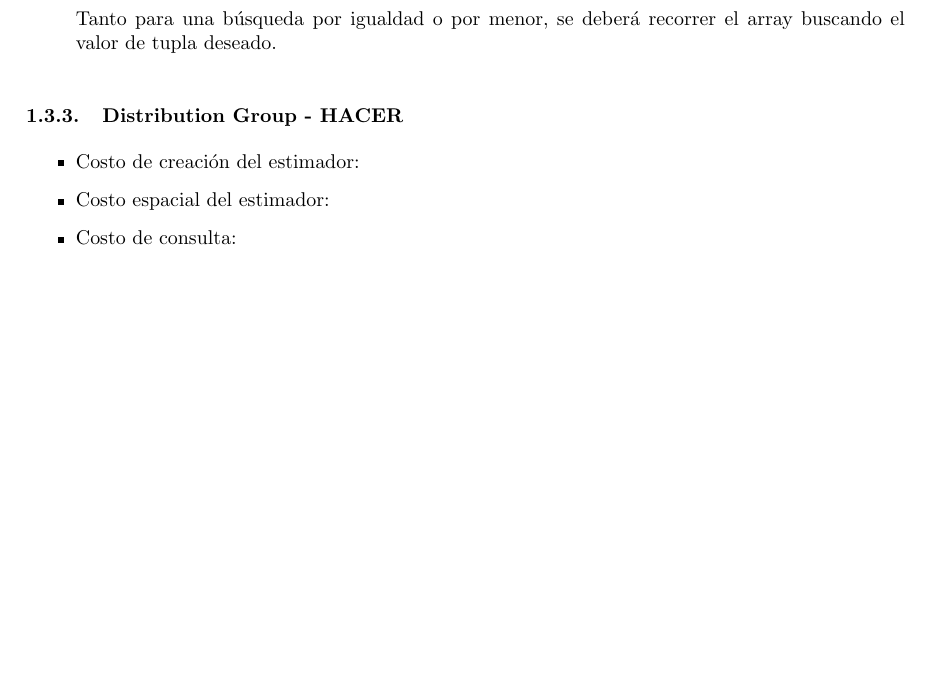
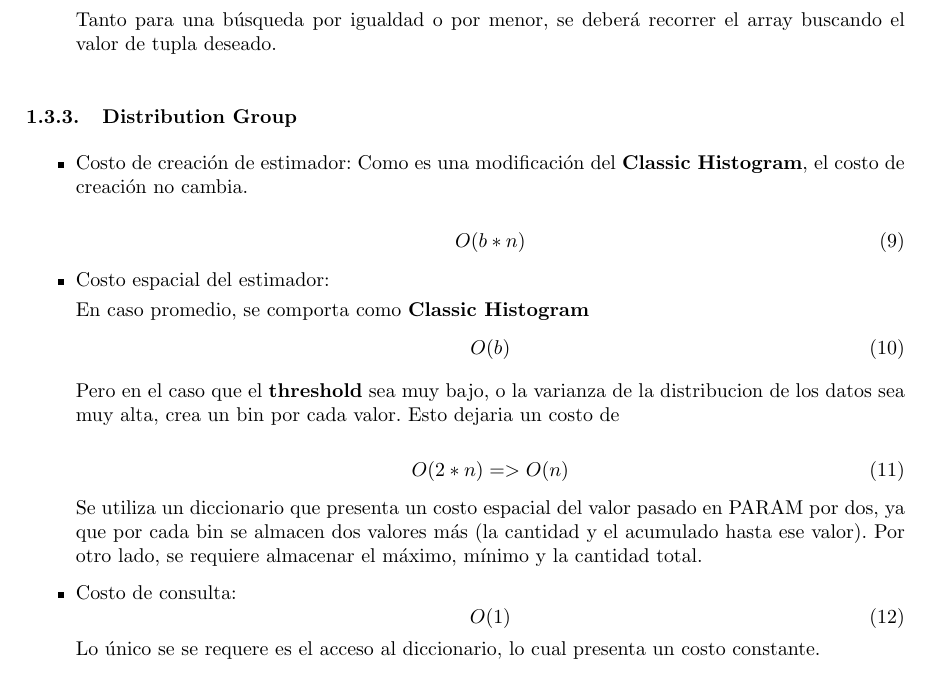
Before and after one commit to alemata/tp_bases, a LaTeX document (tp2/informe/informeBDTP2.tex): part of page 7 of 14 before the commit and part of page 7 of 15 after it, cut so that both start at the same text, the shorter picture padded with empty space. Compiled offline with pdfLaTeX; a LaTeX package or settings file that is missing is left out.

Commit message:
Agregue el costo de nuestro histograma

```diff
--- a/tp2/informe/informeBDTP2.tex
+++ b/tp2/informe/informeBDTP2.tex
@@ -276,12 +276,43 @@ el valor de tupla deseado.
 
 \end{itemize}
 
-\subsubsection{Distribution Group - HACER}
+
+
+\subsubsection{Distribution Group}
 
 \begin{itemize}
-\item Costo de creación del estimador:
+
+\item Costo de creación de estimador:
+Como es una modificación del \textbf{Classic Histogram}, el costo de creación no cambia.
+
+\begin{equation}
+O(b * n)
+\end{equation}
+
 \item Costo espacial del estimador:
+
+En caso promedio, se comporta como \textbf{Classic Histogram}
+\begin{equation}
+O(b)
+\end{equation}
+
+Pero en el caso que el \textbf{threshold} sea muy bajo, o la varianza de la distribucion de los datos sea muy alta, crea un bin por cada valor. Esto dejaria un costo de
+
+\begin{equation}
+O(2 * n) => O(n)
+\end{equation}
+
+
+Se utiliza un diccionario que presenta un costo espacial del valor pasado en PARAM por dos,
+ya que por cada bin se almacen dos valores más (la cantidad y el acumulado hasta ese valor).
+Por otro lado, se requiere almacenar el máximo, mínimo y la cantidad total.
+
+
 \item Costo de consulta:
+\begin{equation}
+O(1)
+\end{equation}
+Lo único se se requere es el acceso al diccionario, lo cual presenta un costo constante.
 \end{itemize}
 
 
```
Also changed, not shown: tp2/informe/informeBDTP2.pdf, tp2/informe/informeBDTP2.tex (16 more changed lines), 1 other file.
